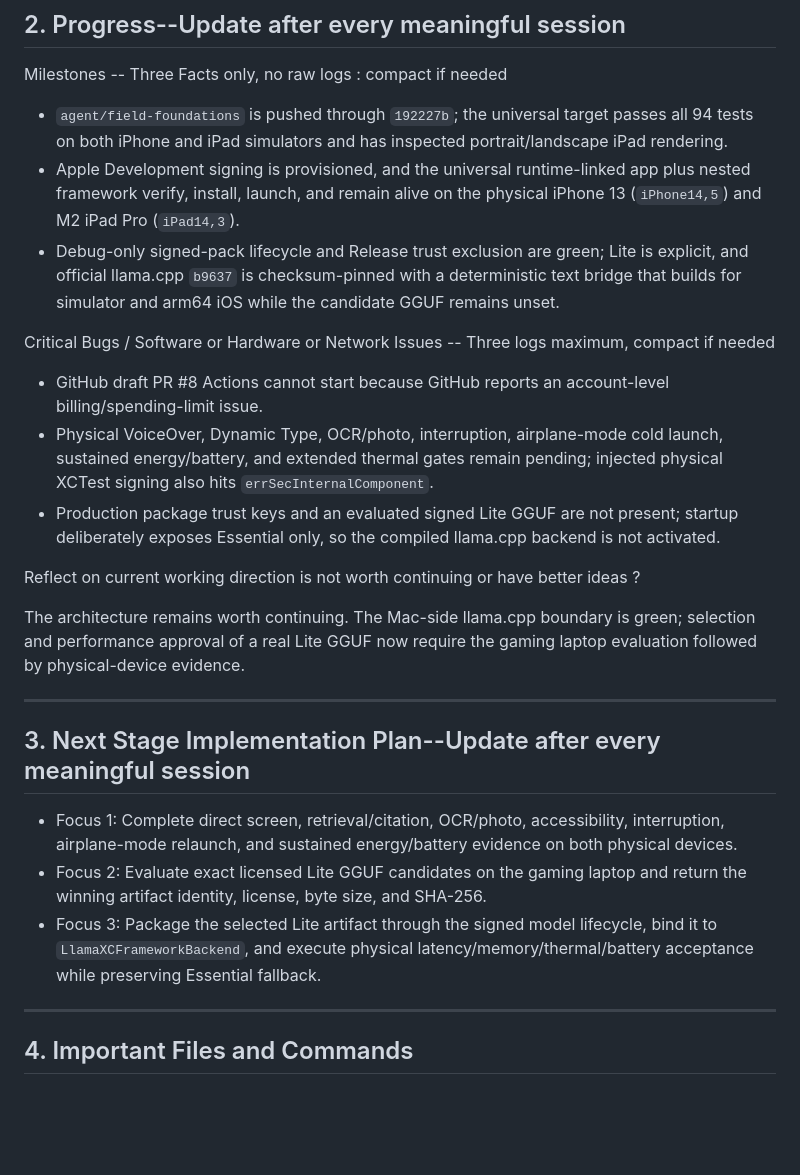
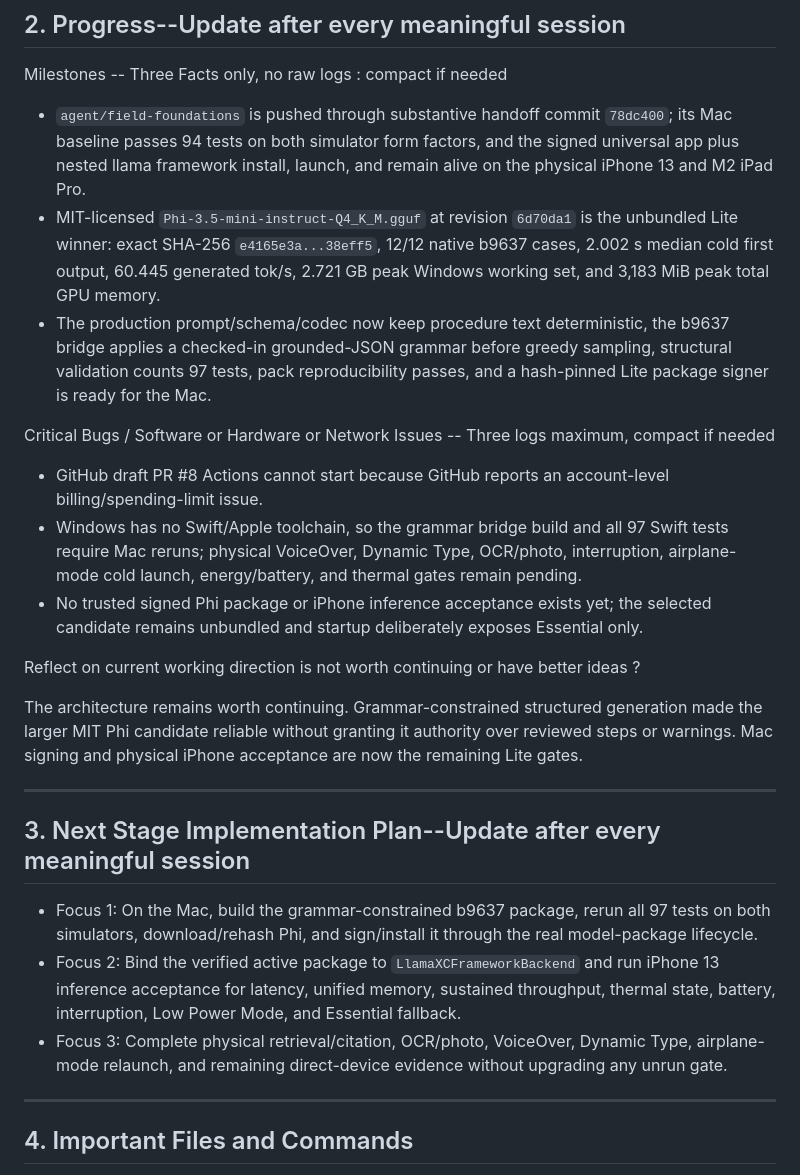
Before and after one commit to kenny2077/Aurora-Survival, a Markdown page: CONTINUITY.md, the part around one of its changes. Rendered like a GitHub page; blank space fills up the shorter version.

Commit message:
Update Lite handoff continuity

```diff
--- a/CONTINUITY.md
+++ b/CONTINUITY.md
@@ -27,29 +27,30 @@ Code Architecture:
 ## 2. Progress--Update after every meaningful session
 
 Milestones -- Three Facts only, no raw logs : compact if needed
-- `agent/field-foundations` is pushed through `192227b`; the universal target passes all 94 tests on both iPhone and iPad simulators and has inspected portrait/landscape iPad rendering.
-- Apple Development signing is provisioned, and the universal runtime-linked app plus nested framework verify, install, launch, and remain alive on the physical iPhone 13 (`iPhone14,5`) and M2 iPad Pro (`iPad14,3`).
-- Debug-only signed-pack lifecycle and Release trust exclusion are green; Lite is explicit, and official llama.cpp `b9637` is checksum-pinned with a deterministic text bridge that builds for simulator and arm64 iOS while the candidate GGUF remains unset.
+- `agent/field-foundations` is pushed through substantive handoff commit `78dc400`; its Mac baseline passes 94 tests on both simulator form factors, and the signed universal app plus nested llama framework install, launch, and remain alive on the physical iPhone 13 and M2 iPad Pro.
+- MIT-licensed `Phi-3.5-mini-instruct-Q4_K_M.gguf` at revision `6d70da1` is the unbundled Lite winner: exact SHA-256 `e4165e3a...38eff5`, 12/12 native b9637 cases, 2.002 s median cold first output, 60.445 generated tok/s, 2.721 GB peak Windows working set, and 3,183 MiB peak total GPU memory.
+- The production prompt/schema/codec now keep procedure text deterministic, the b9637 bridge applies a checked-in grounded-JSON grammar before greedy sampling, structural validation counts 97 tests, pack reproducibility passes, and a hash-pinned Lite package signer is ready for the Mac.
 
 Critical Bugs / Software or Hardware or Network Issues -- Three logs maximum, compact if needed
 
 - GitHub draft PR #8 Actions cannot start because GitHub reports an account-level billing/spending-limit issue.
-- Physical VoiceOver, Dynamic Type, OCR/photo, interruption, airplane-mode cold launch, sustained energy/battery, and extended thermal gates remain pending; injected physical XCTest signing also hits `errSecInternalComponent`.
-- Production package trust keys and an evaluated signed Lite GGUF are not present; startup deliberately exposes Essential only, so the compiled llama.cpp backend is not activated.
+- Windows has no Swift/Apple toolchain, so the grammar bridge build and all 97 Swift tests require Mac reruns; physical VoiceOver, Dynamic Type, OCR/photo, interruption, airplane-mode cold launch, energy/battery, and thermal gates remain pending.
+- No trusted signed Phi package or iPhone inference acceptance exists yet; the selected candidate remains unbundled and startup deliberately exposes Essential only.
 
 Reflect on current working direction is not worth continuing or have better ideas ?
 
-The architecture remains worth continuing. The Mac-side llama.cpp boundary is
-green; selection and performance approval of a real Lite GGUF now require the
-gaming laptop evaluation followed by physical-device evidence.
+The architecture remains worth continuing. Grammar-constrained structured
+generation made the larger MIT Phi candidate reliable without granting it
+authority over reviewed steps or warnings. Mac signing and physical iPhone
+acceptance are now the remaining Lite gates.
 
 ---
 
 ## 3. Next Stage Implementation Plan--Update after every meaningful session
 
-- Focus 1: Complete direct screen, retrieval/citation, OCR/photo, accessibility, interruption, airplane-mode relaunch, and sustained energy/battery evidence on both physical devices.
-- Focus 2: Evaluate exact licensed Lite GGUF candidates on the gaming laptop and return the winning artifact identity, license, byte size, and SHA-256.
-- Focus 3: Package the selected Lite artifact through the signed model lifecycle, bind it to `LlamaXCFrameworkBackend`, and execute physical latency/memory/thermal/battery acceptance while preserving Essential fallback.
+- Focus 1: On the Mac, build the grammar-constrained b9637 package, rerun all 97 tests on both simulators, download/rehash Phi, and sign/install it through the real model-package lifecycle.
+- Focus 2: Bind the verified active package to `LlamaXCFrameworkBackend` and run iPhone 13 inference acceptance for latency, unified memory, sustained throughput, thermal state, battery, interruption, Low Power Mode, and Essential fallback.
+- Focus 3: Complete physical retrieval/citation, OCR/photo, VoiceOver, Dynamic Type, airplane-mode relaunch, and remaining direct-device evidence without upgrading any unrun gate.
 
 ---
 
```
Also changed, not shown: other parts of CONTINUITY.md (+23 -2 lines).
